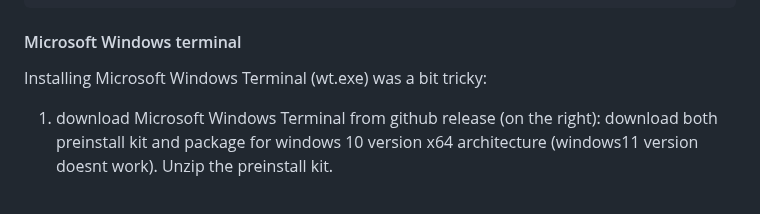
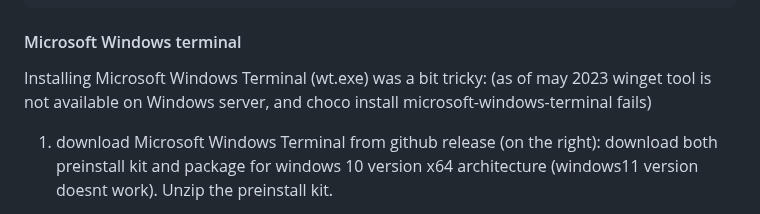
Before and after one commit to nvim-lua/kickstart.nvim, a Markdown page: README.md, the part around the change. GitHub-like rendering.

````diff
--- a/README.md
+++ b/README.md
@@ -143,7 +143,7 @@ Luckily Chocolatey can install many packages.
   cpanm -n Neovim::Ext (or cpan install Neovim::Ext) (for perl development)
   ```
 #### Microsoft Windows terminal
-Installing Microsoft Windows Terminal (wt.exe) was a bit tricky:
+Installing Microsoft Windows Terminal (wt.exe) was a bit tricky: (as of may 2023 winget tool is not available on Windows server, and choco install microsoft-windows-terminal fails)
 
 1. download Microsoft Windows Terminal from github release (on the right): download both preinstall kit and package for windows 10 version x64 architecture (windows11 version doesnt work). Unzip the preinstall kit.
 
````
